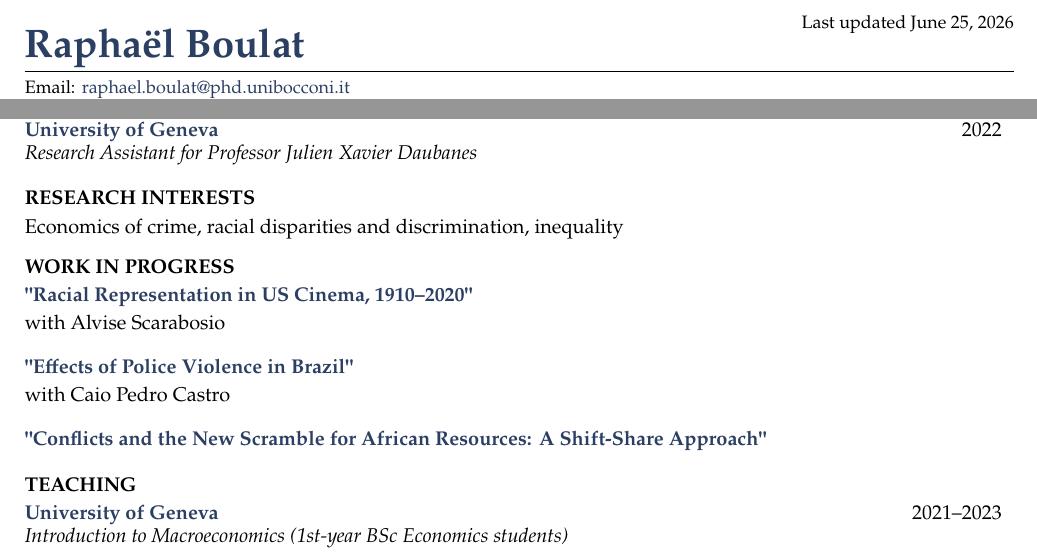
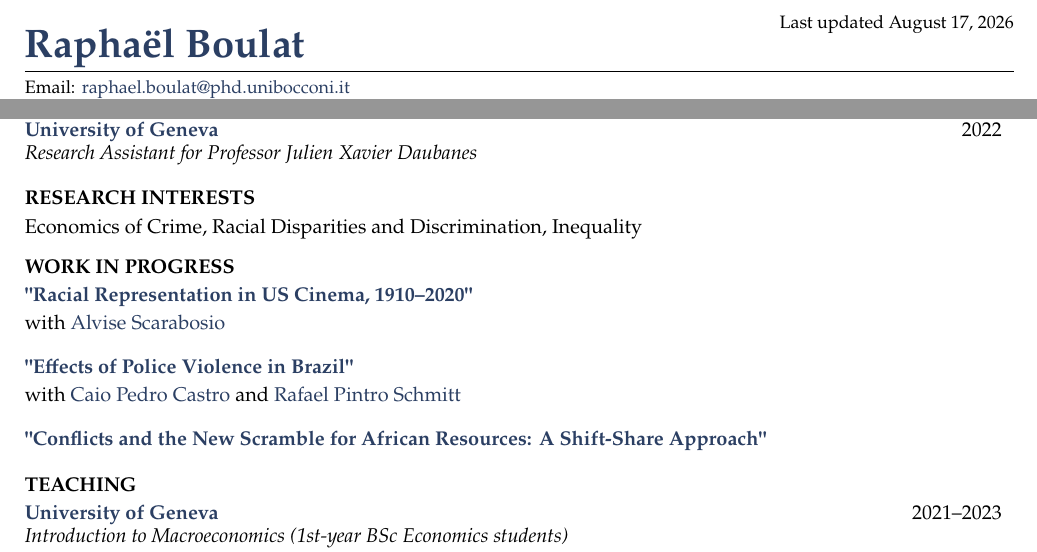
Before and after one commit to raphboulat/raphboulat.github.io, a LaTeX CV (source/cv/cv.tex): two parts of page 1 of 2, joined at a grey line, cut so that both start at the same text. Compiled offline with pdfLaTeX.

Commit message:
Update CV, cache-bust CV link

```diff
--- a/source/cv/cv.tex
+++ b/source/cv/cv.tex
@@ -52,7 +52,7 @@
 \end{minipage}%
 \begin{minipage}[t]{0.3\textwidth}
     \raggedleft
-    \small Last updated June 25, 2026
+    \small Last updated \today
 \end{minipage}
 
 \vspace{0.2em}
@@ -89,16 +89,16 @@ Web: \href{https://raphboulat.github.io/}{raphboulat.github.io}
 % RESEARCH INTERESTS
 \cvsection{Research Interests}
 
-Economics of crime, racial disparities and discrimination, inequality
+Economics of Crime, Racial Disparities and Discrimination, Inequality
 
 % WORK IN PROGRESS
 \cvsection{Work in Progress}
 
 \cventry{"Racial Representation in US Cinema, 1910–2020" }{}{}
-with Alvise Scarabosio \\
+with \href{https://alvisescarabosio.github.io/}{Alvise Scarabosio} \\
 
 \cventry{"Effects of Police Violence in Brazil"}{}{}
-with Caio Pedro Castro \\
+with \href{https://www.caiopedrocastro.com/}{Caio Pedro Castro} and \href{https://rafaelpintroschmitt.github.io/}{Rafael Pintro Schmitt} \\
 
 \cventry{\href{https://arxiv.org/abs/2408.08923}{"Conflicts and the New Scramble for African Resources: A Shift-Share Approach"}}{}{}
 
```
Also changed, not shown: README.md, assets/cv.pdf, source/cv/cv.pdf (added), 1 other file.
